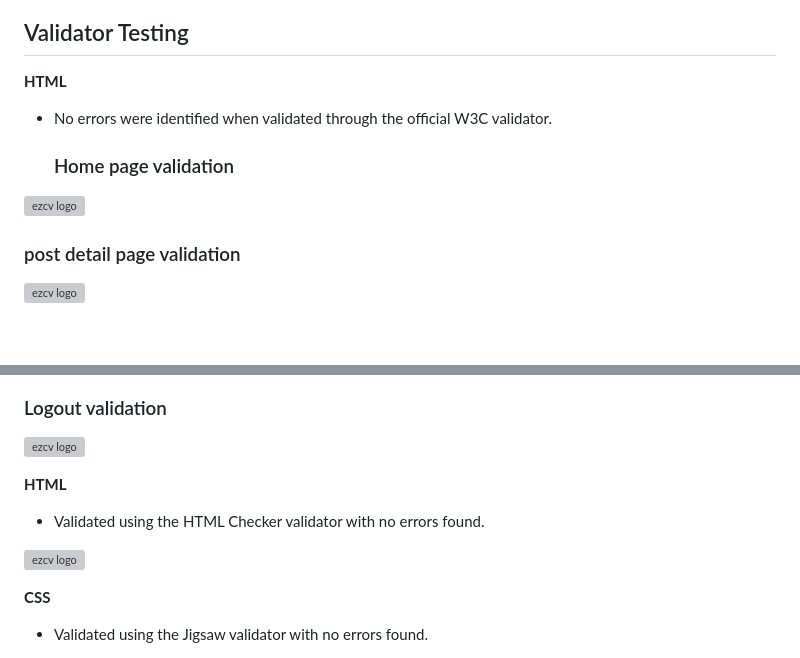
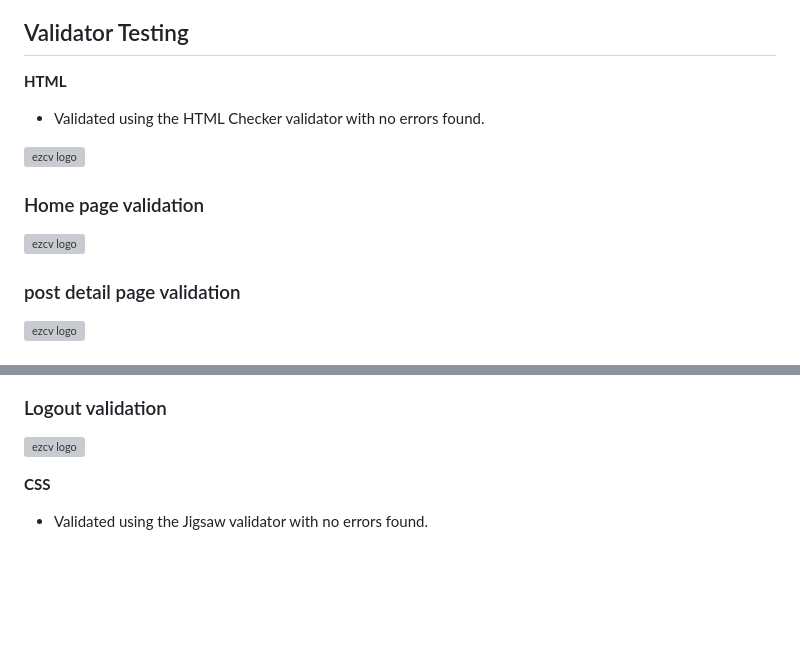
Before and after one commit to Mthabs/ourcommunity, a Markdown page: README.md, 2 parts joined by grey strips. Drawn GitHub-style; blank space fills up the shorter version; grey boxes are pictures that could not be loaded.

Commit message:
add spaces in the readme file

```diff
--- a/README.md
+++ b/README.md
@@ -127,8 +127,9 @@ Detailed testing has been conducted across various browsers and screen sizes. Ea
 
 **HTML**
 
+- Validated using the HTML Checker validator with no errors found.
 
-- No errors were identified when validated through the official W3C validator.
+![ezcv logo](https://res.cloudinary.com/dnt7oro5y/image/upload/v1705674253/validate_html.png)
 
   ### Home page validation
 
@@ -169,12 +170,6 @@ Detailed testing has been conducted across various browsers and screen sizes. Ea
   ### Logout validation
 
 ![ezcv logo](https://res.cloudinary.com/dnt7oro5y/image/upload/v1705673233/valid_logout.png)
-
-**HTML**
-
-- Validated using the HTML Checker validator with no errors found.
-
-![ezcv logo](https://res.cloudinary.com/dnt7oro5y/image/upload/v1705674253/validate_html.png)
 
 **CSS**
 
```
Also changed, not shown: other parts of README.md (+1 -1 lines).
